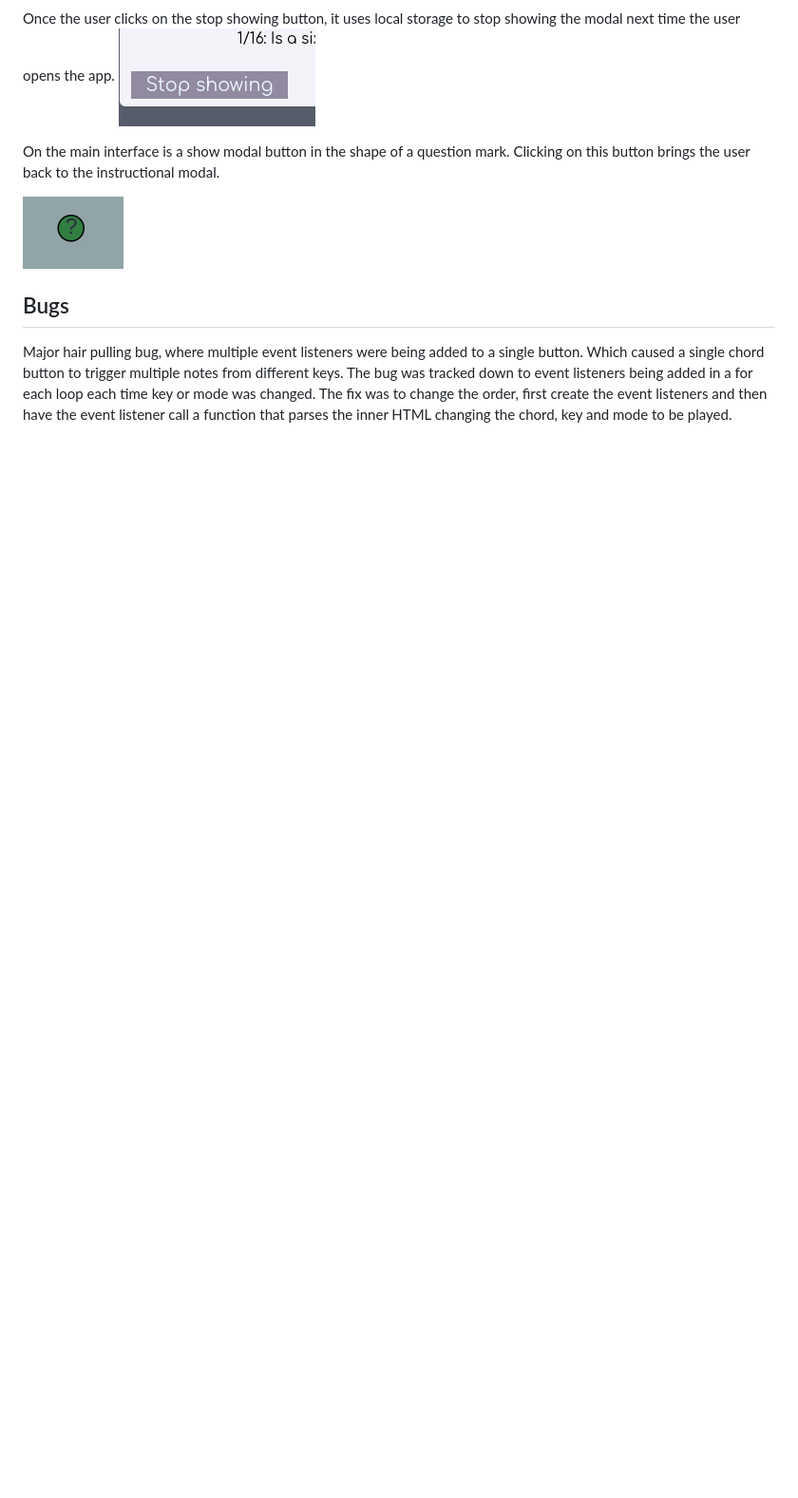
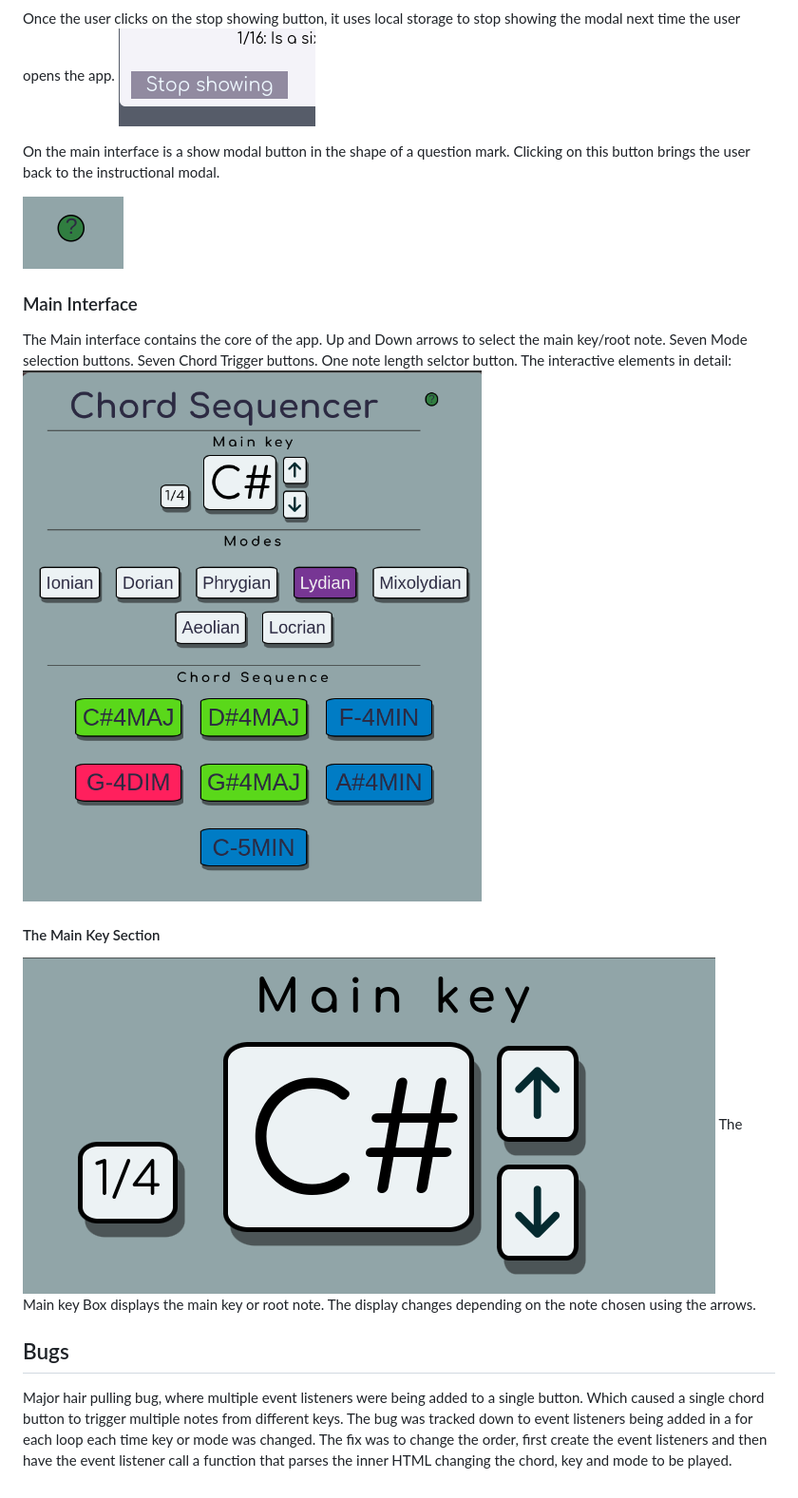
Before and after one commit to Drekkg/chord_sequencer, a Markdown page: README.md, the part around the change. Shown: that part at 95% size. Rendered like a GitHub page; pictures changed too: assets/images/main-interface.png (added); blank space fills up the shorter version.

Commit message:
DOCS adds main key box

```diff
--- a/README.md
+++ b/README.md
@@ -70,6 +70,20 @@ On the main interface is a show modal button in the shape of a question mark. Cl
 
 ![screenshot of show modal](assets/images/show-modal.png)
 
+### Main Interface
+The Main interface contains the core of the app.
+Up and Down arrows to select the main key/root note.
+Seven Mode selection buttons.
+Seven Chord Trigger buttons.
+One note length selctor button.
+The interactive elements in detail:
+![screenshot of the main interface](assets/images/main-interface.png)
+
+#### The Main Key Section
+![screenshot of main key](assets/images/main-key-section.png)
+The Main key Box displays the main key or root note. The display changes depending on the note chosen using the arrows.
+
+
 
 
 ## Bugs
```
Also changed, not shown: assets/images/main-key-box.png (added).
